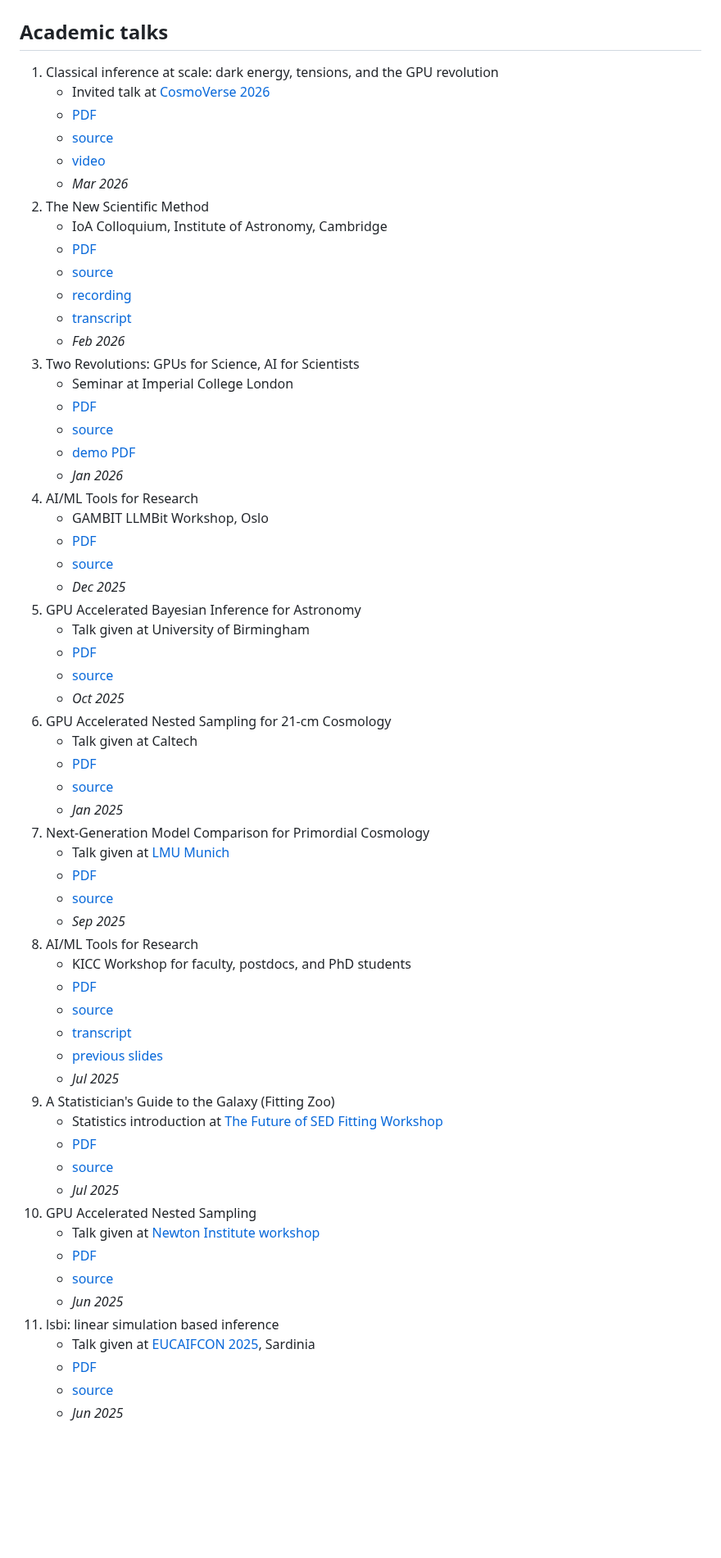
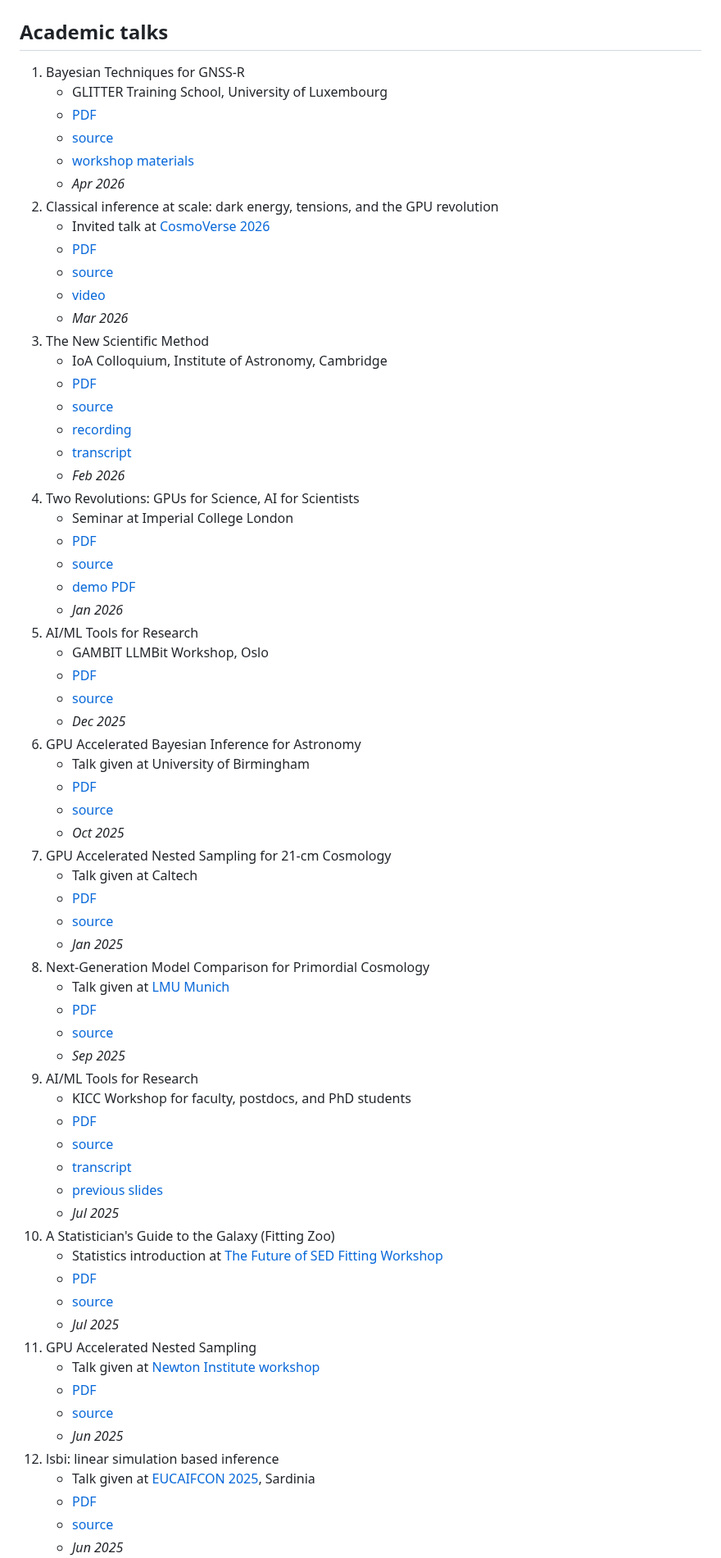
Before and after one commit to williamjameshandley/talks, a Markdown page: README.md, the part around one of its changes. Shown at 82% size. GitHub-like rendering; blank space fills up the shorter version.

Commit message:
Add GLITTER 2026 talk to README
Co-Authored-By: Claude Opus 4.6 (1M context) <noreply@anthropic.com>

```diff
--- a/README.md
+++ b/README.md
@@ -1,63 +1,69 @@
 # Will Handley's academic talks
 
 ## Academic talks
-1. Classical inference at scale: dark energy, tensions, and the GPU revolution
+1. Bayesian Techniques for GNSS-R
+    - GLITTER Training School, University of Luxembourg
+    - [PDF](https://github.com/williamjameshandley/talks/raw/glitter_2026/will_handley_glitter_2026.pdf)
+    - [source](https://github.com/williamjameshandley/talks/tree/glitter_2026)
+    - [workshop materials](https://github.com/handley-lab/workshop-glitter)
+    - _Apr 2026_
+2. Classical inference at scale: dark energy, tensions, and the GPU revolution
     - Invited talk at [CosmoVerse 2026](https://cosmoverse.web.cern.ch/)
     - [PDF](https://github.com/williamjameshandley/talks/raw/cosmoverse_2026/will_handley_cosmoverse_2026.pdf)
     - [source](https://github.com/williamjameshandley/talks/tree/cosmoverse_2026)
     - [video](https://youtu.be/_gQVHEbSKQk)
     - _Mar 2026_
-2. The New Scientific Method
+3. The New Scientific Method
     - IoA Colloquium, Institute of Astronomy, Cambridge
     - [PDF](https://github.com/williamjameshandley/talks/raw/ioa_2026/will_handley_ioa_2026.pdf)
     - [source](https://github.com/williamjameshandley/talks/tree/ioa_2026)
     - [recording](https://www.youtube.com/watch?v=3ehwkYVJ72U)
     - [transcript](https://otter.ai/u/PXJjQx_4-Qc2QznSkZ1FxqZyurA)
     - _Feb 2026_
-3. Two Revolutions: GPUs for Science, AI for Scientists
+4. Two Revolutions: GPUs for Science, AI for Scientists
     - Seminar at Imperial College London
     - [PDF](https://github.com/williamjameshandley/talks/raw/imperial_2026/will_handley_imperial_2026.pdf)
     - [source](https://github.com/williamjameshandley/talks/tree/imperial_2026)
     - [demo PDF](https://github.com/williamjameshandley/talks/raw/imperial_2026/imperial.pdf)
     - _Jan 2026_
-4. AI/ML Tools for Research
+5. AI/ML Tools for Research
     - GAMBIT LLMBit Workshop, Oslo
     - [PDF](https://github.com/williamjameshandley/talks/raw/gambit_llmbit_2025/gambit_llmbit_2025.pdf)
     - [source](https://github.com/williamjameshandley/talks/tree/gambit_llmbit_2025)
     - _Dec 2025_
-5. GPU Accelerated Bayesian Inference for Astronomy
+6. GPU Accelerated Bayesian Inference for Astronomy
     - Talk given at University of Birmingham
     - [PDF](https://github.com/williamjameshandley/talks/raw/birmingham_2025/will_handley_birmingham_2025.pdf)
     - [source](https://github.com/williamjameshandley/talks/tree/birmingham_2025)
     - _Oct 2025_
-6. GPU Accelerated Nested Sampling for 21-cm Cosmology
+7. GPU Accelerated Nested Sampling for 21-cm Cosmology
     - Talk given at Caltech
     - [PDF](https://github.com/williamjameshandley/talks/raw/caltech_2025/will_handley_caltech_2025.pdf)
     - [source](https://github.com/williamjameshandley/talks/tree/caltech_2025)
     - _Jan 2025_
-7. Next-Generation Model Comparison for Primordial Cosmology
+8. Next-Generation Model Comparison for Primordial Cosmology
     - Talk given at [LMU Munich](https://indico.physik.uni-muenchen.de/event/570/)
     - [PDF](https://github.com/williamjameshandley/talks/raw/lmu_2025/will_handley_lmu_2025.pdf)
     - [source](https://github.com/williamjameshandley/talks/tree/lmu_2025)
     - _Sep 2025_
-8. AI/ML Tools for Research
+9. AI/ML Tools for Research
     - KICC Workshop for faculty, postdocs, and PhD students
     - [PDF](https://github.com/williamjameshandley/talks/raw/kicc_ai_tools_2025/will_handley_kicc_ai_tools_2025.pdf)
     - [source](https://github.com/williamjameshandley/talks/tree/kicc_ai_tools_2025)
     - [transcript](https://otter.ai/u/_vjee8a8H54IoUtQOYQrX9kjiTI)
     - [previous slides](https://docs.google.com/presentation/d/1rnbk7WZUjMIAGBzkN6i8v0tEe1imiHprvL1ZOjs2B20)
     - _Jul 2025_
-9. A Statistician's Guide to the Galaxy (Fitting Zoo)
+10. A Statistician's Guide to the Galaxy (Fitting Zoo)
     - Statistics introduction at [The Future of SED Fitting Workshop](https://www.kicc.cam.ac.uk/events/kavli-science-themed-meetings/future-sed-fitting)
     - [PDF](https://github.com/williamjameshandley/talks/raw/sed_2025/will_handley_sed_2025.pdf)
     - [source](https://github.com/williamjameshandley/talks/tree/sed_2025)
     - _Jul 2025_
-10. GPU Accelerated Nested Sampling
+11. GPU Accelerated Nested Sampling
     - Talk given at [Newton Institute workshop](https://www.newton.ac.uk/event/rclw03/)
     - [PDF](https://github.com/williamjameshandley/talks/raw/ini_2025/will_handley_ini_2025.pdf)
     - [source](https://github.com/williamjameshandley/talks/tree/ini_2025)
     - _Jun 2025_
-11. lsbi: linear simulation based inference
+12. lsbi: linear simulation based inference
     - Talk given at [EUCAIFCON 2025](https://agenda.infn.it/event/43565/contributions/2601), Sardinia
     - [PDF](https://github.com/williamjameshandley/talks/raw/sardinia_2025/will_handley_sardinia_2025.pdf)
     - [source](https://github.com/williamjameshandley/talks/tree/sardinia_2025)
```
Also changed, not shown: other parts of README.md (+66 -66 lines).
